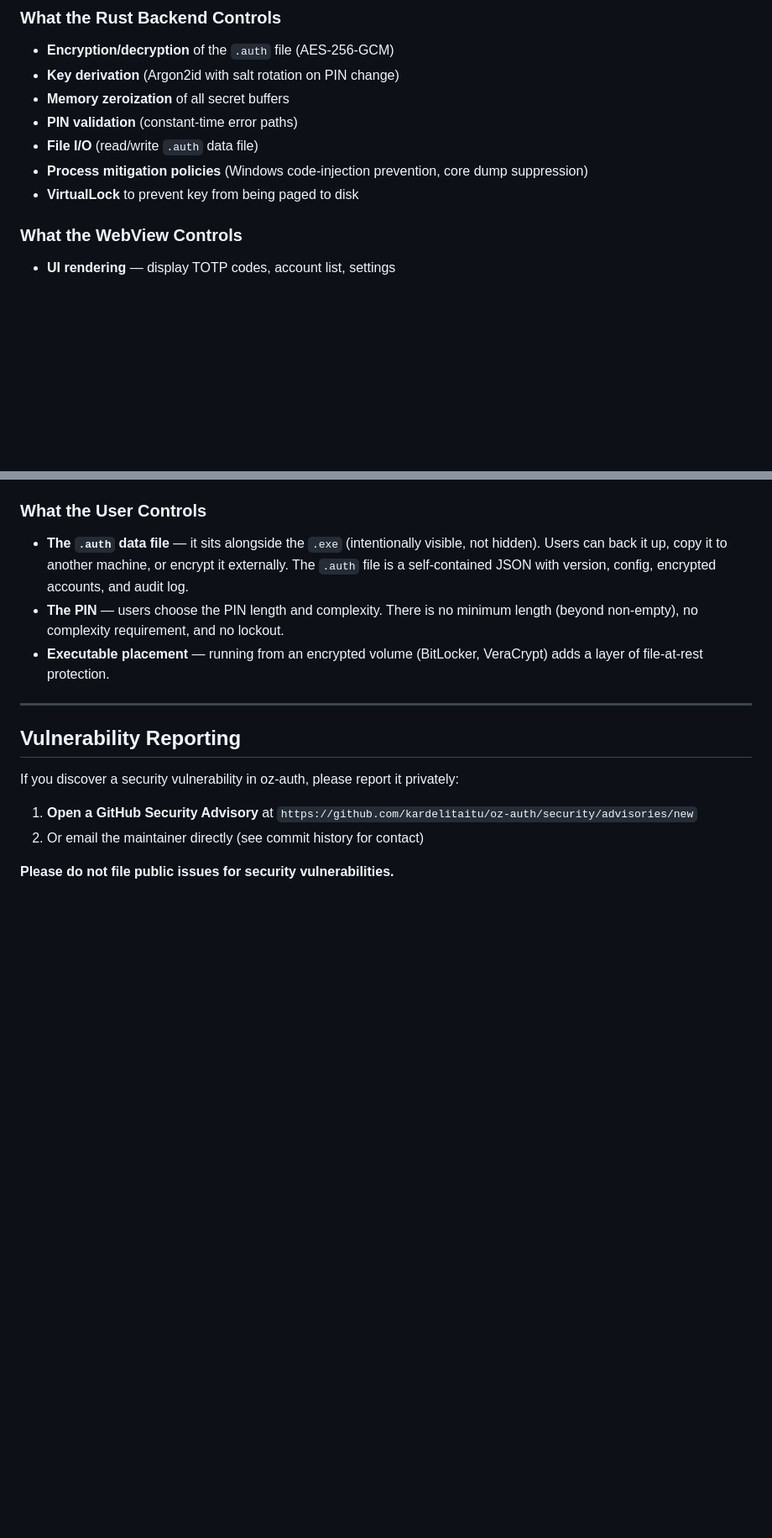
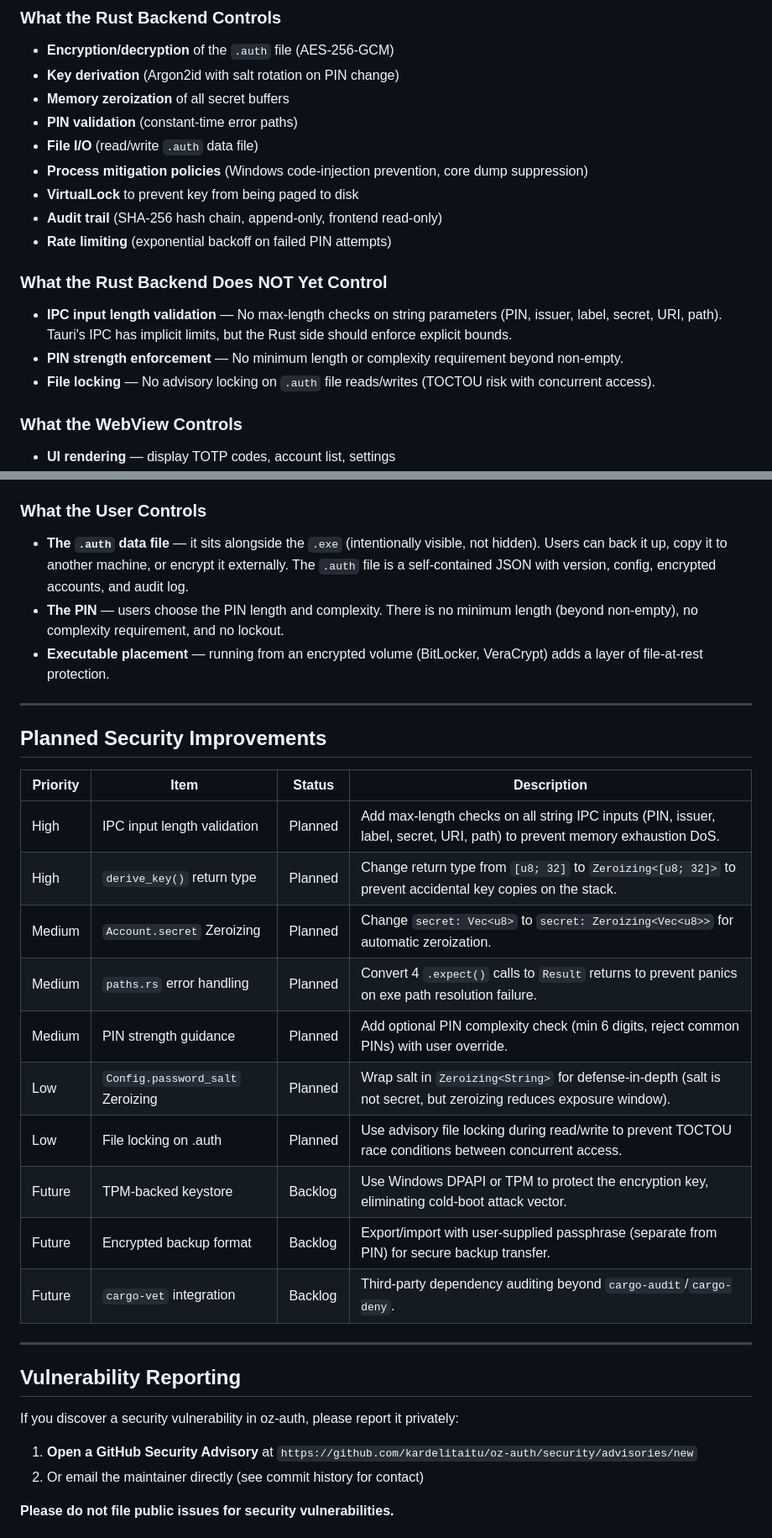
Before and after one commit to kardelitaitu/oz-auth, a Markdown page: SECURITY.md, 2 parts joined by grey strips. Shown at 84% size. GitHub-like rendering; blank space fills up the shorter version.

Commit message:
docs: expand SECURITY.md threat model + planned mitigations
New in-scope threats:
- DLL injection / process hollowing (PROCESS_SIGNATURE_POLICY)
- Offline brute-force of .auth file (Argon2id)
- Screen capture / overlay attacks (30s code expiry)
- IPC input length DoS (Tauri implicit limits)
- Audit trail tampering (SHA-256 hash chain)

New out-of-scope risks:
- Screen capture by privileged malware
- Supply chain compromised dependency
- .auth file backup exposure
- Clipboard hijacking before auto-clear

New sections:
- Planned Security Improvements (10 items, prioritized)
- What the Rust Backend Does NOT Yet Control (3 gaps)

Fixed: typo 'o z-authorship' → 'oz-auth'

```diff
--- a/SECURITY.md
+++ b/SECURITY.md
@@ -90,6 +99,14 @@ oz-auth is a **offline-first, memory-hardened** TOTP authenticator designed to p
 - **File I/O** (read/write `.auth` data file)
 - **Process mitigation policies** (Windows code-injection prevention, core dump suppression)
 - **VirtualLock** to prevent key from being paged to disk
+- **Audit trail** (SHA-256 hash chain, append-only, frontend read-only)
+- **Rate limiting** (exponential backoff on failed PIN attempts)
+
+### What the Rust Backend Does NOT Yet Control
+
+- **IPC input length validation** — No max-length checks on string parameters (PIN, issuer, label, secret, URI, path). Tauri's IPC has implicit limits, but the Rust side should enforce explicit bounds.
+- **PIN strength enforcement** — No minimum length or complexity requirement beyond non-empty.
+- **File locking** — No advisory locking on `.auth` file reads/writes (TOCTOU risk with concurrent access).
 
 ### What the WebView Controls
 
@@ -104,6 +121,23 @@ oz-auth is a **offline-first, memory-hardened** TOTP authenticator designed to p
 - **The `.auth` data file** — it sits alongside the `.exe` (intentionally visible, not hidden). Users can back it up, copy it to another machine, or encrypt it externally. The `.auth` file is a self-contained JSON with version, config, encrypted accounts, and audit log.
 - **The PIN** — users choose the PIN length and complexity. There is no minimum length (beyond non-empty), no complexity requirement, and no lockout.
 - **Executable placement** — running from an encrypted volume (BitLocker, VeraCrypt) adds a layer of file-at-rest protection.
+
+---
+
+## Planned Security Improvements
+
+| Priority | Item | Status | Description |
+|----------|------|--------|-------------|
+| High | IPC input length validation | Planned | Add max-length checks on all string IPC inputs (PIN, issuer, label, secret, URI, path) to prevent memory exhaustion DoS. |
+| High | `derive_key()` return type | Planned | Change return type from `[u8; 32]` to `Zeroizing<[u8; 32]>` to prevent accidental key copies on the stack. |
+| Medium | `Account.secret` Zeroizing | Planned | Change `secret: Vec<u8>` to `secret: Zeroizing<Vec<u8>>` for automatic zeroization. |
+| Medium | `paths.rs` error handling | Planned | Convert 4 `.expect()` calls to `Result` returns to prevent panics on exe path resolution failure. |
+| Medium | PIN strength guidance | Planned | Add optional PIN complexity check (min 6 digits, reject common PINs) with user override. |
+| Low | `Config.password_salt` Zeroizing | Planned | Wrap salt in `Zeroizing<String>` for defense-in-depth (salt is not secret, but zeroizing reduces exposure window). |
+| Low | File locking on .auth | Planned | Use advisory file locking during read/write to prevent TOCTOU race conditions between concurrent access. |
+| Future | TPM-backed keystore | Backlog | Use Windows DPAPI or TPM to protect the encryption key, eliminating cold-boot attack vector. |
+| Future | Encrypted backup format | Backlog | Export/import with user-supplied passphrase (separate from PIN) for secure backup transfer. |
+| Future | `cargo-vet` integration | Backlog | Third-party dependency auditing beyond `cargo-audit`/`cargo-deny`. |
 
 ---
 
```
Also changed, not shown: other parts of SECURITY.md (+10 -1 lines).
